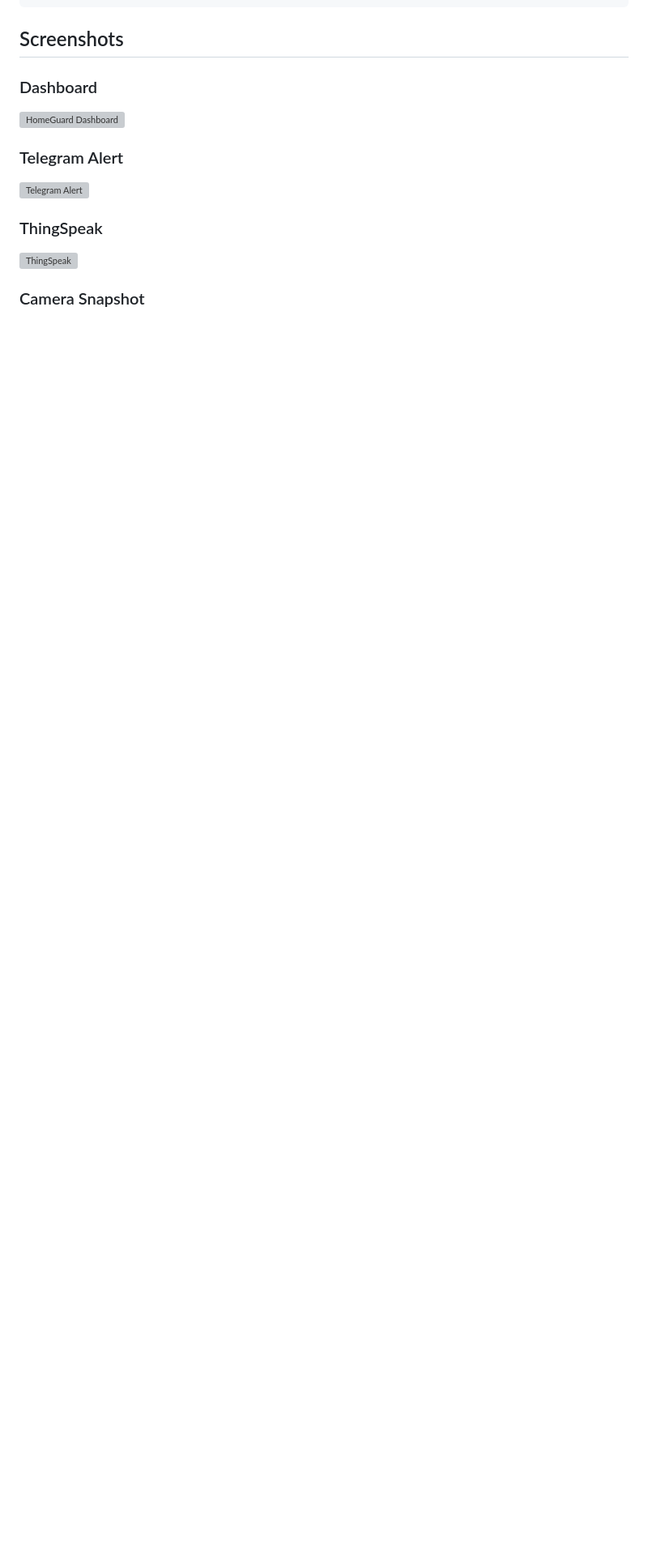
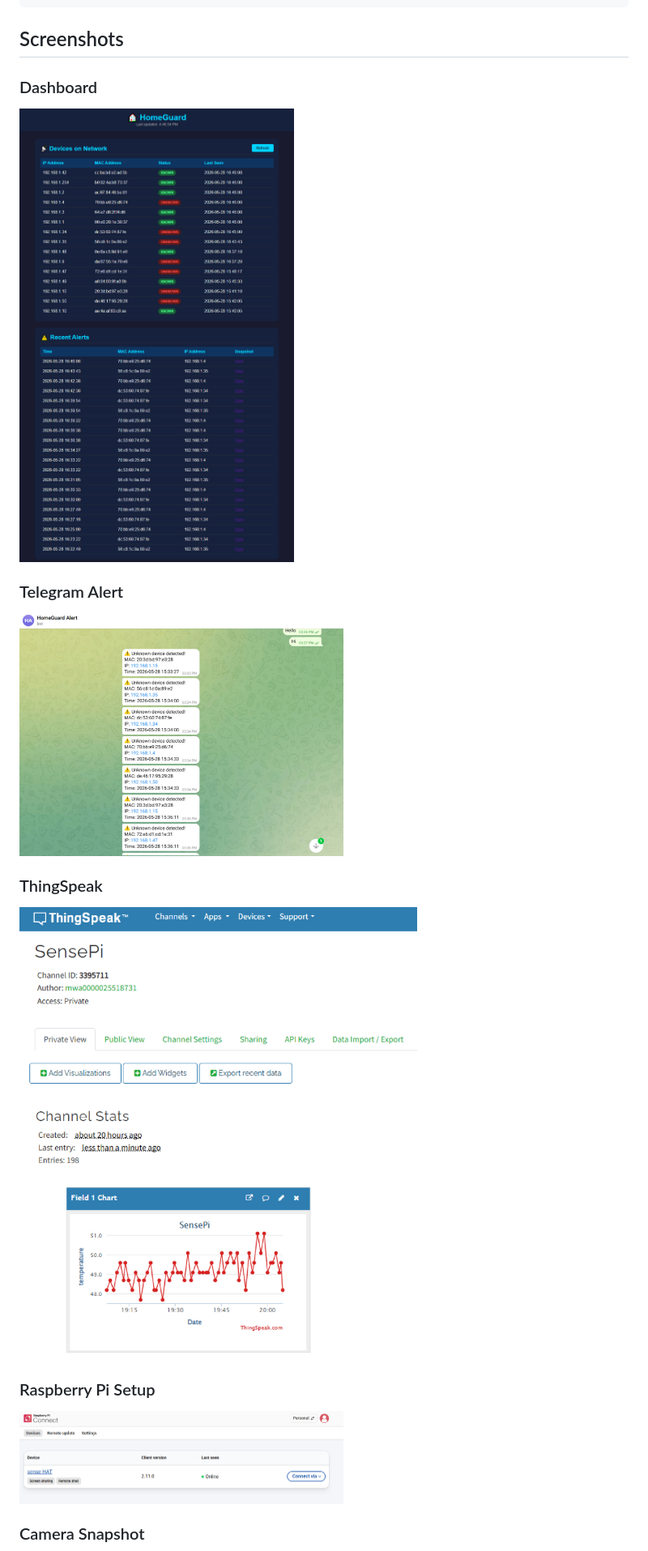
Before and after one commit to bounchun/HomeGuard, a Markdown page: README.md, the part around one of its changes. Shown at 81% size. Drawn GitHub-style; blank space fills up the shorter version; grey boxes are pictures that could not be loaded.

Commit message:
Fix all screenshot links in README

```diff
--- a/README.md
+++ b/README.md
@@ -63,12 +63,15 @@ HomeGuard/
 ## Screenshots
 
 ### Dashboard
-![HomeGuard Dashboard](docs/HomeGuard-Dashboard.pdf)
+<img src="docs/homeguard_dashboard.png" width="600"/>
 
 ### Telegram Alert
-![Telegram Alert](docs/Telegram-Alert.pdf)
+<img src="docs/telegram-alert.png" width="400"/>
 
 ### ThingSpeak
-![ThingSpeak](docs/ThinkSpeak.pdf)
+<img src="docs/thinkspeak.png" width="600"/>
+
+### Raspberry Pi Setup
+<img src="docs/raspberry-pi-connect.png" width="400"/>
 
 ### Camera Snapshot
```
Also changed, not shown: other parts of README.md (+3 -3 lines).
